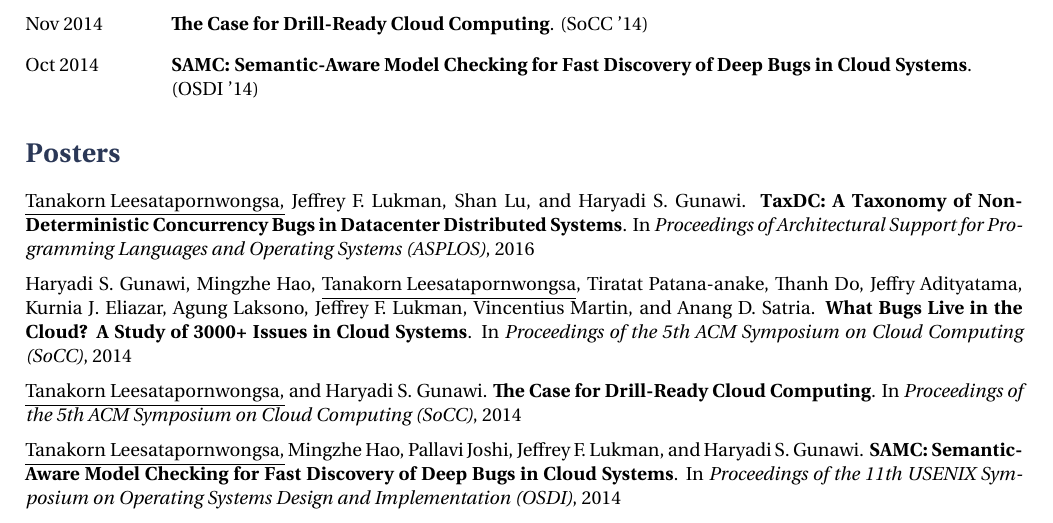
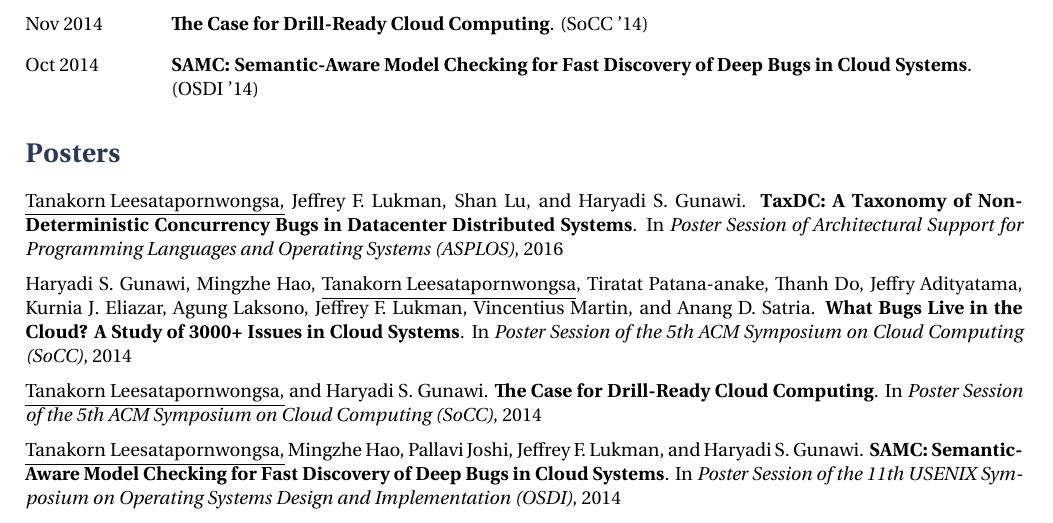
Before and after one commit to tanakorn/cv, a LaTeX document (main.tex): part of page 2 of 4, cut so that both start at the same text. Compiled offline with XeLaTeX.

Commit message:
Change wording in poster session

```diff
--- a/main.tex
+++ b/main.tex
@@ -223,7 +223,7 @@
 
 \underline{Tanakorn Leesatapornwongsa,} Jeffrey F. Lukman, Shan Lu, and Haryadi
 S. Gunawi. \textbf{TaxDC: A Taxonomy of Non-Deterministic Concurrency Bugs in
-Datacenter Distributed Systems}. In \textit{Proceedings of Architectural
+Datacenter Distributed Systems}. In \textit{Poster Session of Architectural
 Support for Programming Languages and Operating Systems (ASPLOS)}, 2016
 \vspace{2mm}
 
@@ -231,17 +231,17 @@
 Patana-anake, Thanh Do, Jeffry Adityatama, Kurnia J. Eliazar, Agung Laksono,
 Jeffrey F. Lukman, Vincentius Martin, and Anang D. Satria. \textbf{What Bugs
 Live in the Cloud? A Study of 3000+ Issues in Cloud Systems}. In
-\textit{Proceedings of the 5th ACM Symposium on Cloud Computing (SoCC)}, 2014
+\textit{Poster Session of the 5th ACM Symposium on Cloud Computing (SoCC)}, 2014
 \vspace{2mm}
 
 \underline{Tanakorn Leesatapornwongsa,} and Haryadi S. Gunawi. \textbf{The Case
-for Drill-Ready Cloud Computing}. In \textit{Proceedings of the 5th ACM
+for Drill-Ready Cloud Computing}. In \textit{Poster Session of the 5th ACM
 Symposium on Cloud Computing (SoCC)}, 2014
 \vspace{2mm}
 
 \underline{Tanakorn Leesatapornwongsa,} Mingzhe Hao, Pallavi Joshi, Jeffrey F.
 Lukman, and Haryadi S. Gunawi. \textbf{SAMC: Semantic-Aware Model Checking for
-Fast Discovery of Deep Bugs in Cloud Systems}. In \textit{Proceedings of the
+Fast Discovery of Deep Bugs in Cloud Systems}. In \textit{Poster Session of the
 11th USENIX Symposium on Operating Systems Design and Implementation (OSDI)},
 2014
 \vspace{2mm}
```
Also changed, not shown: main.tex (2 more changed lines).
